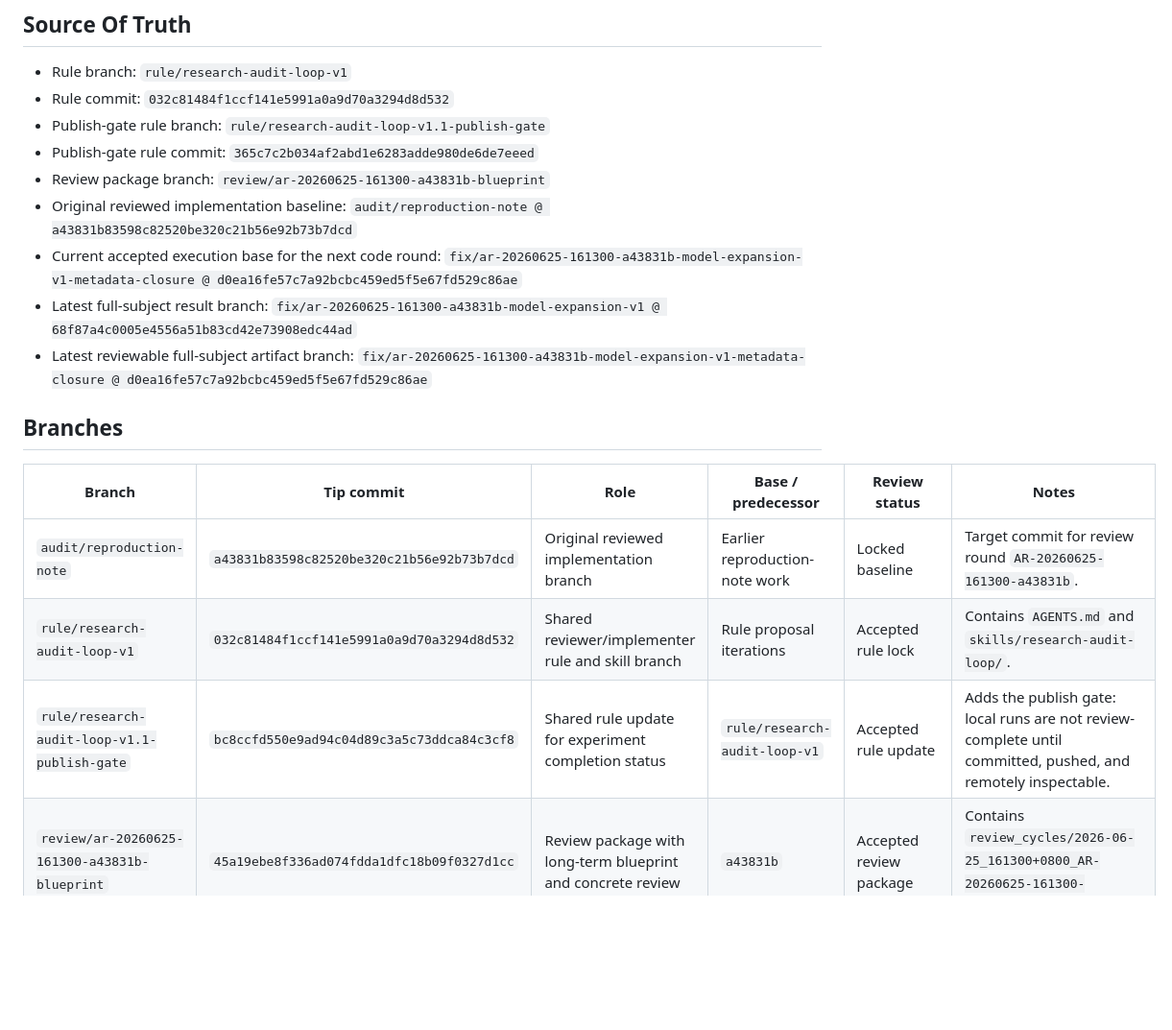
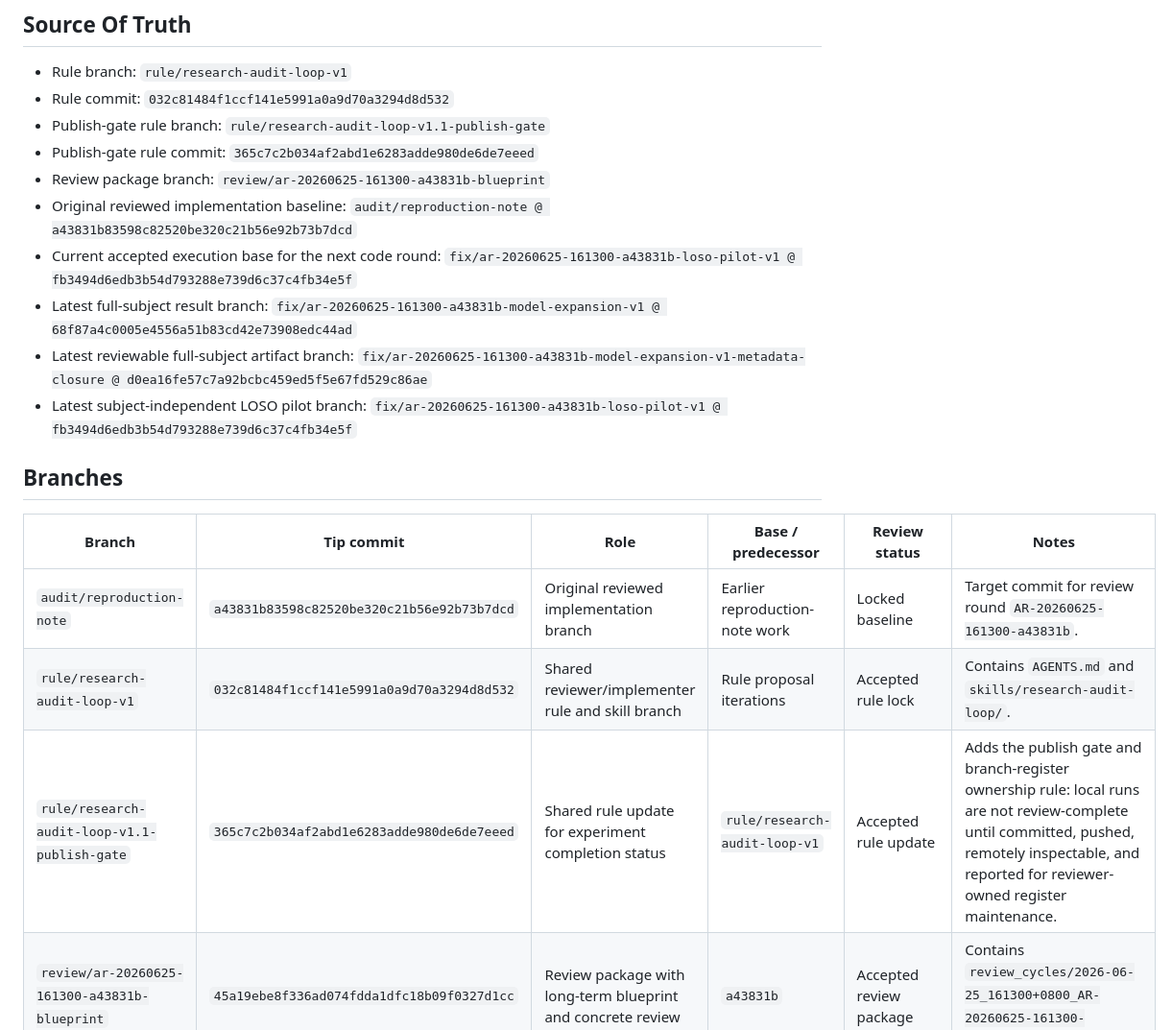
Before and after one commit to DDDingJin/eeg-lky-workspace, a Markdown page: docs/BRANCH_REGISTER.md, the part around one of its changes. Shown at 96% size. Drawn GitHub-style; blank space fills up the shorter version.

```diff
--- a/docs/BRANCH_REGISTER.md
+++ b/docs/BRANCH_REGISTER.md
@@ -12,9 +12,10 @@ This file is maintained by the review endpoint. The implementer endpoint should
 - Publish-gate rule commit: `365c7c2b034af2abd1e6283adde980de6de7eeed`
 - Review package branch: `review/ar-20260625-161300-a43831b-blueprint`
 - Original reviewed implementation baseline: `audit/reproduction-note @ a43831b83598c82520be320c21b56e92b73b7dcd`
-- Current accepted execution base for the next code round: `fix/ar-20260625-161300-a43831b-model-expansion-v1-metadata-closure @ d0ea16fe57c7a92bcbc459ed5f5e67fd529c86ae`
+- Current accepted execution base for the next code round: `fix/ar-20260625-161300-a43831b-loso-pilot-v1 @ fb3494d6edb3b54d793288e739d6c37c4fb34e5f`
 - Latest full-subject result branch: `fix/ar-20260625-161300-a43831b-model-expansion-v1 @ 68f87a4c0005e4556a51b83cd42e73908edc44ad`
 - Latest reviewable full-subject artifact branch: `fix/ar-20260625-161300-a43831b-model-expansion-v1-metadata-closure @ d0ea16fe57c7a92bcbc459ed5f5e67fd529c86ae`
+- Latest subject-independent LOSO pilot branch: `fix/ar-20260625-161300-a43831b-loso-pilot-v1 @ fb3494d6edb3b54d793288e739d6c37c4fb34e5f`
 
 ## Branches
 
@@ -22,7 +23,7 @@ This file is maintained by the review endpoint. The implementer endpoint should
 |---|---|---|---|---|---|
 | `audit/reproduction-note` | `a43831b83598c82520be320c21b56e92b73b7dcd` | Original reviewed implementation branch | Earlier reproduction-note work | Locked baseline | Target commit for review round `AR-20260625-161300-a43831b`. |
 | `rule/research-audit-loop-v1` | `032c81484f1ccf141e5991a0a9d70a3294d8d532` | Shared reviewer/implementer rule and skill branch | Rule proposal iterations | Accepted rule lock | Contains `AGENTS.md` and `skills/research-audit-loop/`. |
-| `rule/research-audit-loop-v1.1-publish-gate` | `bc8ccfd550e9ad94c04d89c3a5c73ddca84c3cf8` | Shared rule update for experiment completion status | `rule/research-audit-loop-v1` | Accepted rule update | Adds the publish gate: local runs are not review-complete until committed, pushed, and remotely inspectable. |
+| `rule/research-audit-loop-v1.1-publish-gate` | `365c7c2b034af2abd1e6283adde980de6de7eeed` | Shared rule update for experiment completion status | `rule/research-audit-loop-v1` | Accepted rule update | Adds the publish gate and branch-register ownership rule: local runs are not review-complete until committed, pushed, remotely inspectable, and reported for reviewer-owned register maintenance. |
 | `review/ar-20260625-161300-a43831b-blueprint` | `45a19ebe8f336ad074fdda1dfc18b09f0327d1cc` | Review package with long-term blueprint and concrete review | `a43831b` | Accepted review package | Contains `review_cycles/2026-06-25_161300+0800_AR-20260625-161300-a43831b/`. |
 | `fix/ar-20260625-161300-a43831b-gate0-gate2` | `3d335839e9c9631c163ff48fb670d2e03ba2d558` | Gate 0-2 framework closure | `a43831b` | Partially accepted | Established registry, schema, scorer, and smoke-test framework. |
 | `fix/ar-20260625-161300-a43831b-gate0-gate2-real-evidence-and-paper` | `39b78b6a9f2cab94f7665a80efe794d3c5b99671` | Real-sample closure and paper scaffold | `3d335839` | Accepted as real-sample minimal closure | Added Hugo real-sample evidence, compact artifacts, skill alignment, and incremental comparison. |
```
Also changed, not shown: other parts of docs/BRANCH_REGISTER.md (+11 -7 lines).
